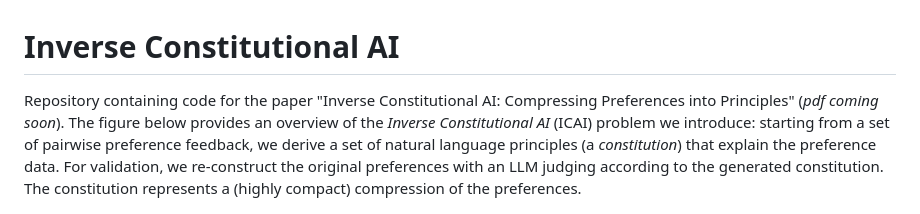
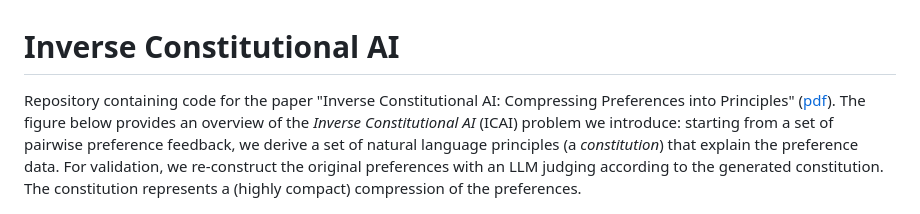
Before and after one commit to rdnfn/icai, a Markdown page: README.md, the part around the change. Drawn GitHub-style.

Commit message:
Add pdf link to README

```diff
--- a/README.md
+++ b/README.md
@@ -1,7 +1,7 @@
 
 # Inverse Constitutional AI
 
-Repository containing code for the paper "Inverse Constitutional AI: Compressing Preferences into Principles" (*pdf coming soon*). The figure below provides an overview of the *Inverse Constitutional AI* (ICAI) problem we introduce: starting from a set of pairwise preference feedback, we derive a set of natural language principles (a *constitution*) that explain the preference data.
+Repository containing code for the paper "Inverse Constitutional AI: Compressing Preferences into Principles" ([pdf](./paper/inverse_constitutional_ai_20240602.pdf)). The figure below provides an overview of the *Inverse Constitutional AI* (ICAI) problem we introduce: starting from a set of pairwise preference feedback, we derive a set of natural language principles (a *constitution*) that explain the preference data.
 For validation, we re-construct the original preferences with an LLM judging according to the generated constitution. The constitution represents a (highly compact) compression of the preferences.
 
 <p align="center">
```
